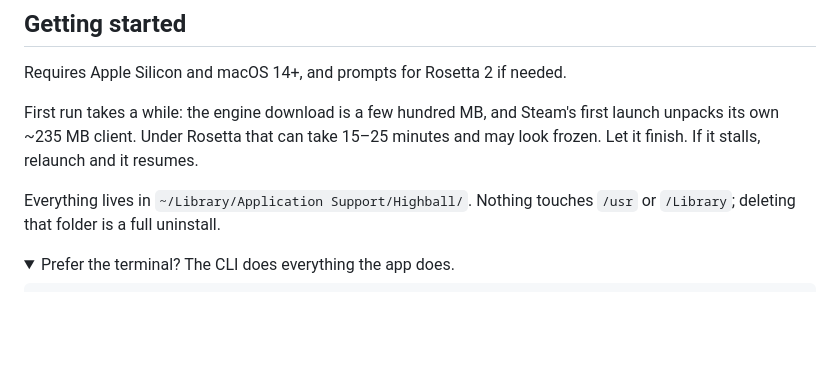
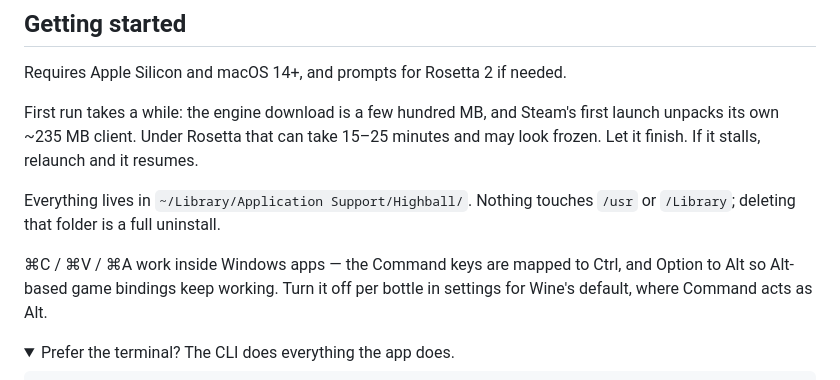
Before and after one commit to gauthierpiarrette/highball, a Markdown page: README.md, the part around the change. GitHub-like rendering; folded sections open; blank space fills up the shorter version.

Commit message:
README: say that Cmd+C/Cmd+V work
Nothing documented the key mapping, so a new user hitting Steam's login screen
had no way to know pasting needed Ctrl+V.

```diff
--- a/README.md
+++ b/README.md
@@ -70,6 +70,10 @@ frozen. Let it finish. If it stalls, relaunch and it resumes.
 
 Everything lives in `~/Library/Application Support/Highball/`. Nothing touches `/usr` or
 `/Library`; deleting that folder is a full uninstall.
+
+⌘C / ⌘V / ⌘A work inside Windows apps — the Command keys are mapped to Ctrl, and Option to
+Alt so Alt-based game bindings keep working. Turn it off per bottle in settings for Wine's
+default, where Command acts as Alt.
 
 <details><summary>Prefer the terminal? The CLI does everything the app does.</summary>
 
```
